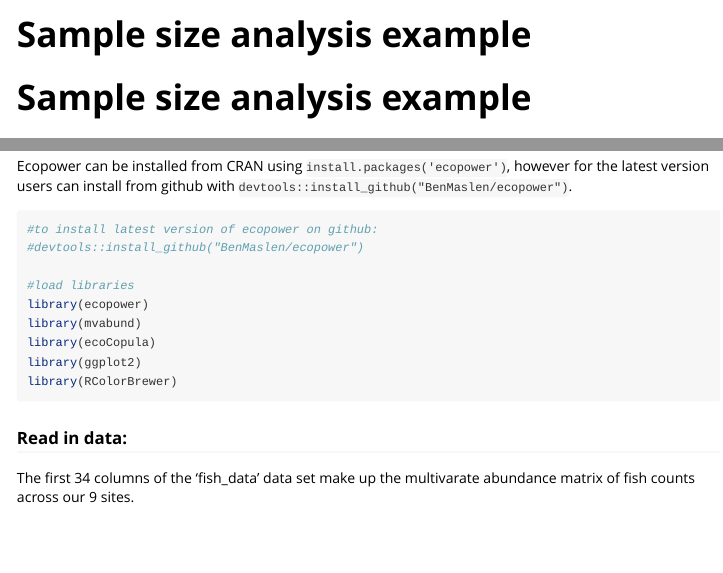
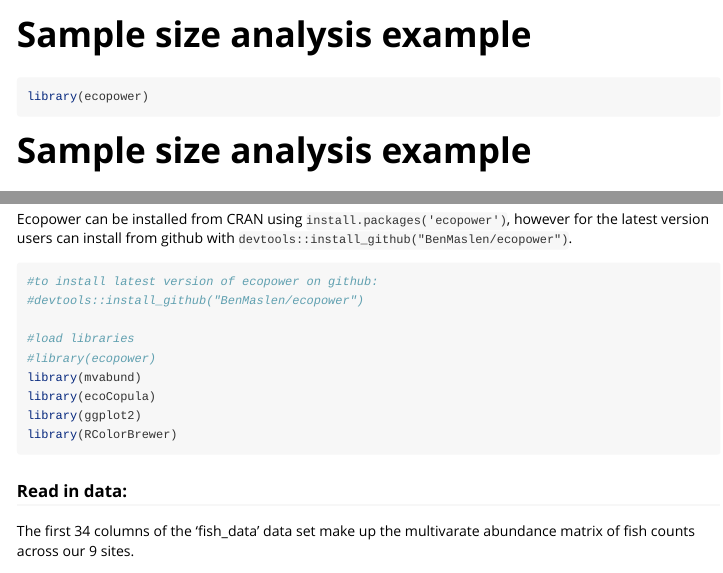
Before and after one commit to eco-stats/ecopower, an R Markdown document (vignettes/sample_size_analysis_example.Rmd): the page in a window 1100 px wide, from its top, and a second part further down, joined at a grey line. Rendered offline with R 4.5, knitr and Pandoc, with nearby package versions; some code elsewhere in the file could not run offline; long lines of code are wrapped.

Commit message:
updated vignette run

````diff
--- a/vignettes/sample_size_analysis_example.Rmd
+++ b/vignettes/sample_size_analysis_example.Rmd
@@ -12,6 +12,10 @@ knitr::opts_chunk$set(
   collapse = TRUE,
   comment = "#>"
 )
+```
+
+```{r setup}
+library(ecopower)
 ```
 
 
@@ -33,12 +37,12 @@ In this example we attempt to answer the following experimental design questions
 
 Ecopower can be installed from CRAN using `install.packages('ecopower')`, however for the latest version users can install from github with `devtools::install_github("BenMaslen/ecopower")`.
 
-```{r setup, warning=FALSE,message=FALSE}
+```{r, warning=FALSE,message=FALSE}
 #to install latest version of ecopower on github:
 #devtools::install_github("BenMaslen/ecopower")
 
 #load libraries
-library(ecopower)
+#library(ecopower)
 library(mvabund)
 library(ecoCopula)
 library(ggplot2)
````
